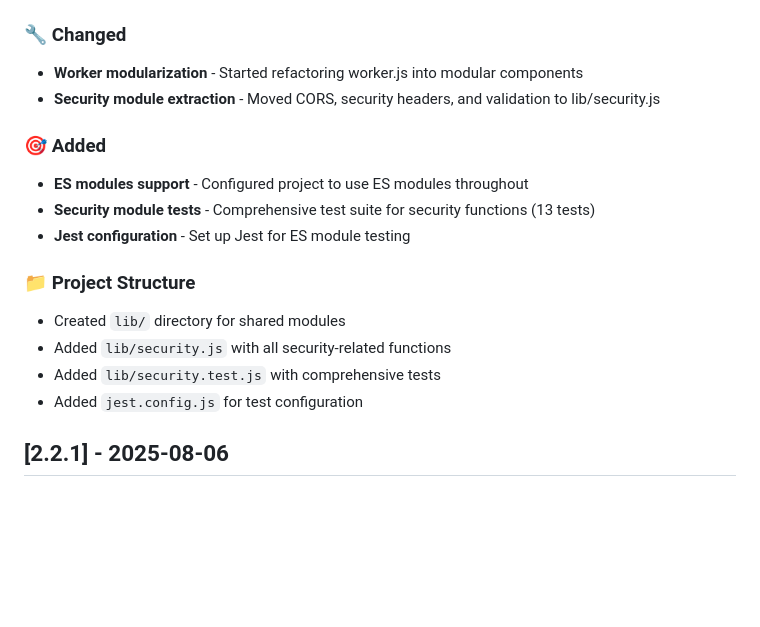
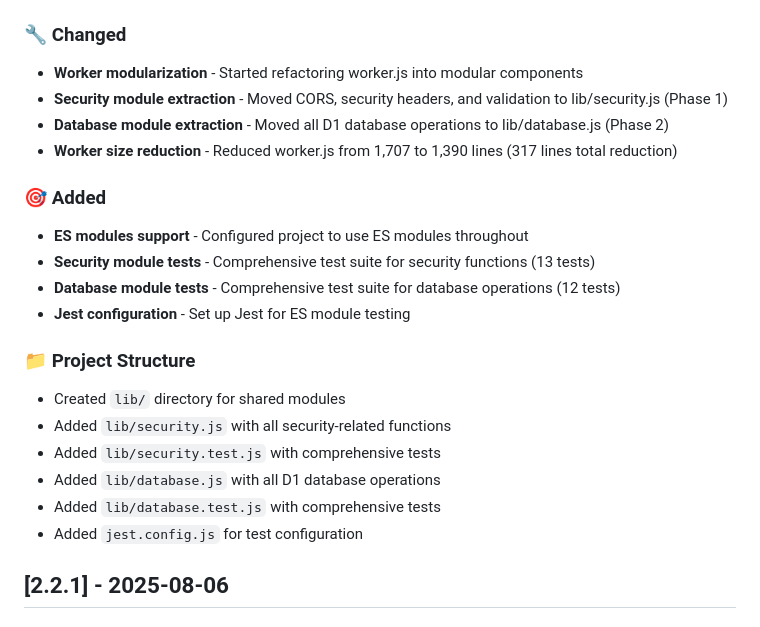
Before and after one commit to jezweb/typingmind-chatbot, a Markdown page: CHANGELOG.md, the part around the change. GitHub-like rendering; blank space fills up the shorter version.

```diff
--- a/CHANGELOG.md
+++ b/CHANGELOG.md
@@ -9,17 +9,22 @@ and this project adheres to [Semantic Versioning](https://semver.org/spec/v2.0.0
 
 ### 🔧 Changed
 - **Worker modularization** - Started refactoring worker.js into modular components
-- **Security module extraction** - Moved CORS, security headers, and validation to lib/security.js
+- **Security module extraction** - Moved CORS, security headers, and validation to lib/security.js (Phase 1)
+- **Database module extraction** - Moved all D1 database operations to lib/database.js (Phase 2)
+- **Worker size reduction** - Reduced worker.js from 1,707 to 1,390 lines (317 lines total reduction)
 
 ### 🎯 Added
 - **ES modules support** - Configured project to use ES modules throughout
 - **Security module tests** - Comprehensive test suite for security functions (13 tests)
+- **Database module tests** - Comprehensive test suite for database operations (12 tests)
 - **Jest configuration** - Set up Jest for ES module testing
 
 ### 📁 Project Structure
 - Created `lib/` directory for shared modules
 - Added `lib/security.js` with all security-related functions
 - Added `lib/security.test.js` with comprehensive tests
+- Added `lib/database.js` with all D1 database operations
+- Added `lib/database.test.js` with comprehensive tests
 - Added `jest.config.js` for test configuration
 
 ## [2.2.1] - 2025-08-06
```
Also changed, not shown: ARCHITECTURE.md (+8 -4 lines).
